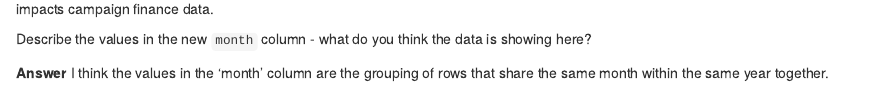
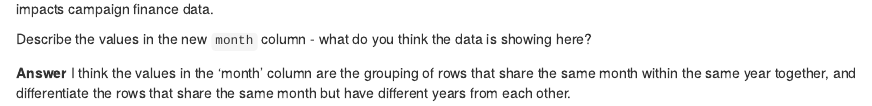
Before and after one commit to MoleculeJ/molecule-data_journalism_2024_fall, an R Markdown document (pre_labs/pre_lab_02/pre_lab_02.Rmd): the page in a window 1100 px wide, from 7930 px down. Rendered offline with R 4.5, knitr and Pandoc, with nearby package versions; some code elsewhere in the file could not run offline.

Commit message:
Update_Pre_Lab_02

```diff
--- a/pre_labs/pre_lab_02/pre_lab_02.Rmd
+++ b/pre_labs/pre_lab_02/pre_lab_02.Rmd
@@ -352,4 +352,4 @@ So the month of June 2022 had the most expenditures by far in this data. We'll b
 
 Describe the values in the new `month` column - what do you think the data is showing here?
 
-**Answer** I think the values in the 'month' column are the grouping of rows that share the same month within the same year together.
+**Answer** I think the values in the 'month' column are the grouping of rows that share the same month within the same year together, and differentiate the rows that share the same month but have different years from each other.
```
